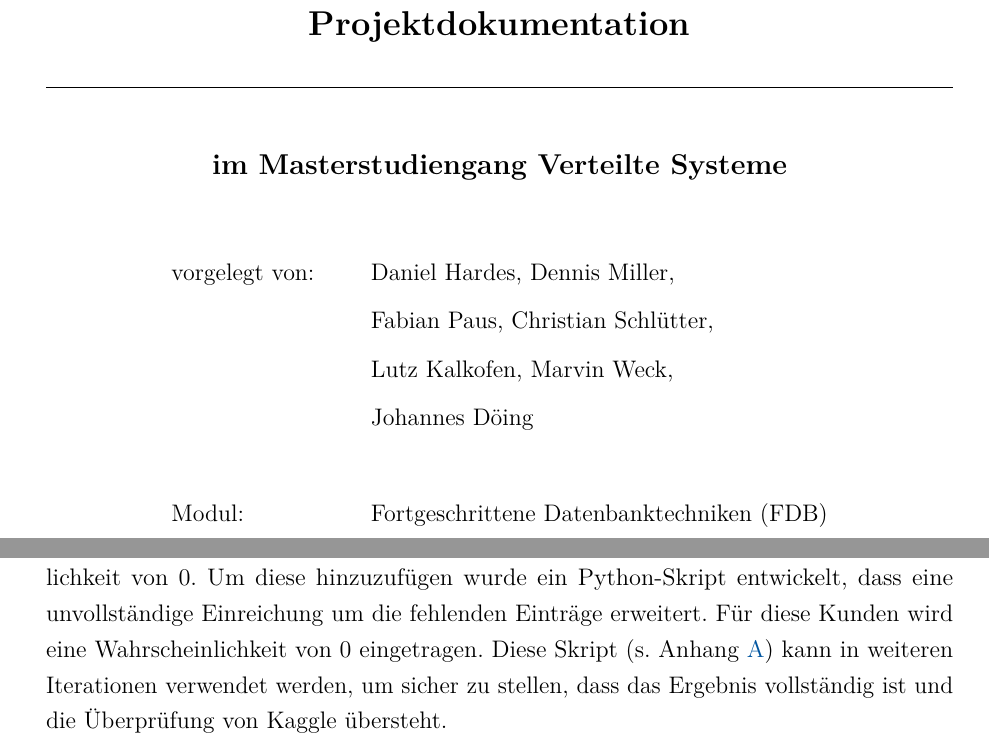
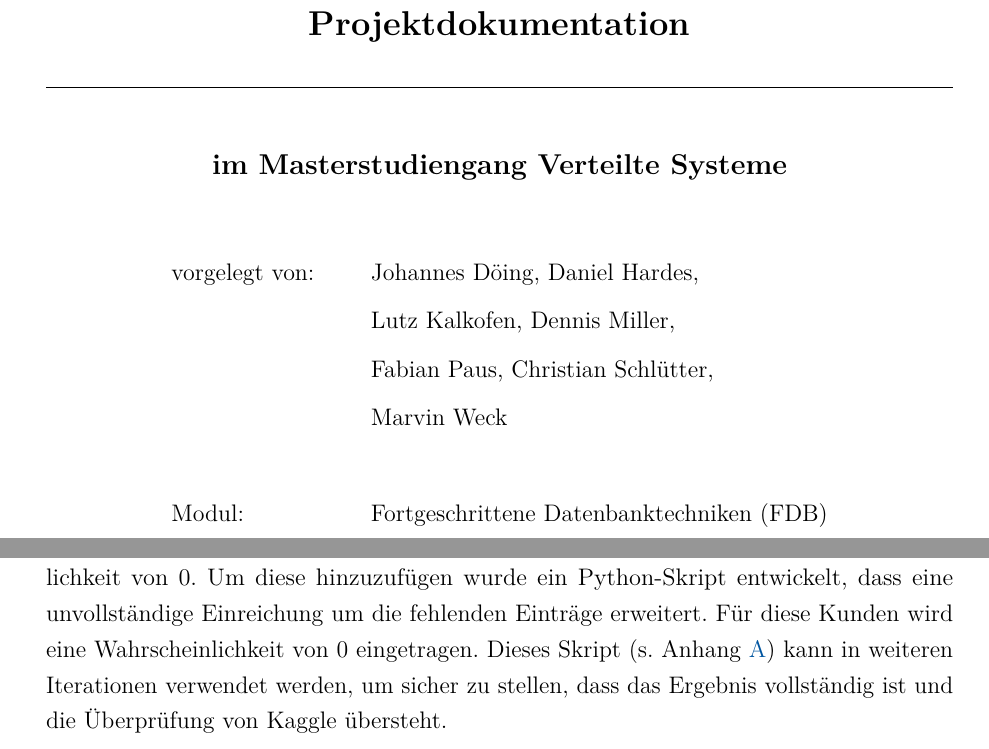
Before and after one commit to w-hs/bigdata, a LaTeX document (doku/Ausarbeitung.tex, which reads doku/Deckblatt.tex, doku/Inhalt/Realisierung.tex): two parts of pages 1 and 7 of 10, joined at a grey line, cut so that both start at the same text. Compiled offline with pdfLaTeX; an older LaTeX class or package is replaced by its successor.

Commit message:
Namen auf dem Deckblatt in Alphabetischer Reihenfolge Fehler in der Realisierung.tex korrigiert

```diff
--- a/doku/Deckblatt.tex
+++ b/doku/Deckblatt.tex
@@ -16,10 +16,10 @@
 \normalsize
 \begin{tabular}{ll}\\
 	vorgelegt von:
-	& \quad Daniel Hardes, Dennis Miller, \\[1.2ex]
+	& \quad Johannes Döing, Daniel Hardes, \\[1.2ex]
+	& \quad Lutz Kalkofen, Dennis Miller, \\[1.2ex]
 	& \quad Fabian Paus, Christian Schlütter,\\[1.2ex]
-	& \quad Lutz Kalkofen, Marvin Weck, \\[1.2ex]
-	& \quad Johannes Döing\\[1.2ex]
+	& \quad Marvin Weck \\[1.2ex]
 	& \quad \\[1.2ex]
 	Modul:  & \quad Fortgeschrittene Datenbanktechniken (FDB) \\[1.2ex]
 	Gutachter:  & \quad Prof. Dr. Benrhard Convent \\[1.2ex]
--- a/doku/Inhalt/Realisierung.tex
+++ b/doku/Inhalt/Realisierung.tex
@@ -41,7 +41,7 @@ WHERE t.category = o.category
 Um das Ergebnis bei Kaggle einzureichen, fehlen noch die Kunden mit einer Wahrscheinlichkeit von 0.
 Um diese hinzuzufügen wurde ein Python-Skript entwickelt, dass eine unvollständige Einreichung
 um die fehlenden Einträge erweitert. Für diese Kunden wird eine Wahrscheinlichkeit von 0 eingetragen.
-Diese Skript (s. Anhang \ref{code:complete-submission}) kann in weiteren Iterationen verwendet werden,
+Dieses Skript (s. Anhang \ref{code:complete-submission}) kann in weiteren Iterationen verwendet werden,
 um sicher zu stellen, dass das Ergebnis vollständig ist und die Überprüfung von Kaggle übersteht.
 
 Die Bewertung von Kaggle ergibt wie erwartet:
```
Also changed, not shown: doku/Inhalt/Realisierung.tex (2 more changed lines).
